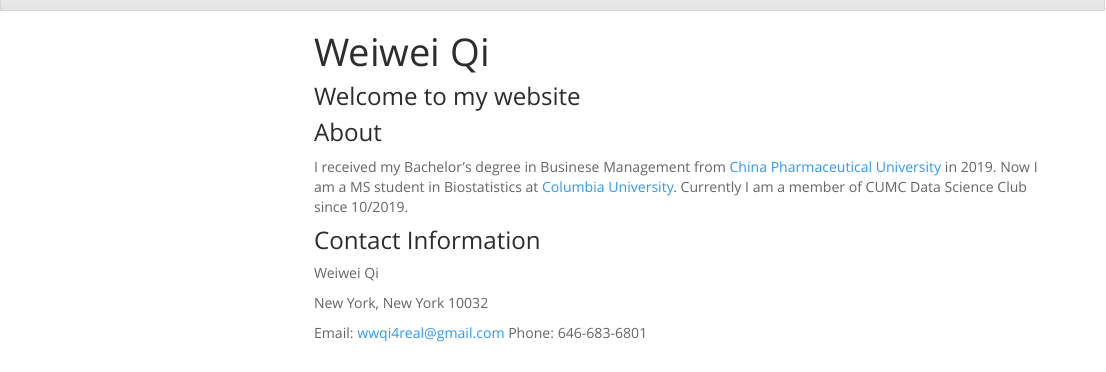
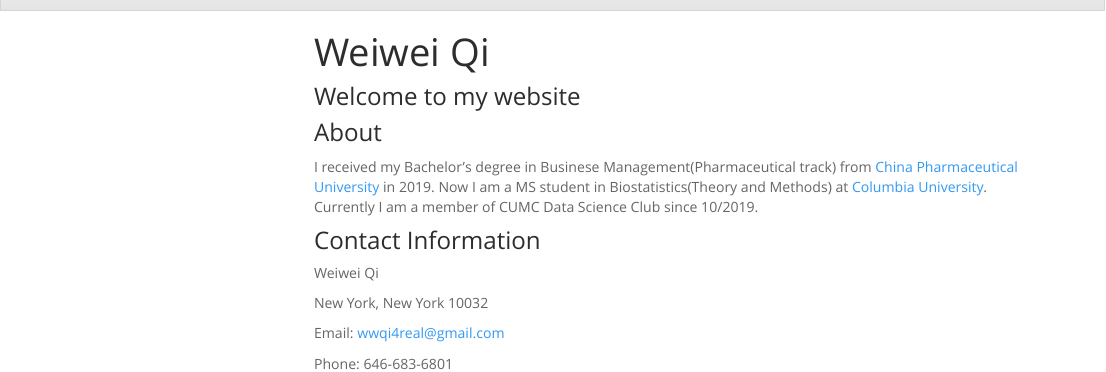
Before and after one commit to wq1701/wq1701.github.io, an R Markdown document (index.Rmd): the page in a window 1100 px wide, from its top. The pictures show the output file index.html that the author committed with the source, opened offline; library style sheets and scripts come from the installed R packages; menus at the side of the page are left out.

Commit message:
update landing page

```diff
--- a/index.Rmd
+++ b/index.Rmd
@@ -10,7 +10,7 @@ output:
 
 ### About
 
-I received my Bachelor's degree in Businese Management from [China Pharmaceutical University](https://en.cpu.edu.cn/) in 2019. Now I am a MS student in Biostatistics at [Columbia University](https://www.mailman.columbia.edu/become-student/departments/biostatistics). Currently I am a member of CUMC Data Science Club since 10/2019.
+I received my Bachelor's degree in Businese Management(Pharmaceutical track) from [China Pharmaceutical University](https://en.cpu.edu.cn/) in 2019. Now I am a MS student in Biostatistics(Theory and Methods) at [Columbia University](https://www.mailman.columbia.edu/become-student/departments/biostatistics). Currently I am a member of CUMC Data Science Club since 10/2019.
 
 ### Contact Information
 
```
Also changed, not shown: index.html, plotly.html, index.Rmd (1 more changed lines), 3 other files.
